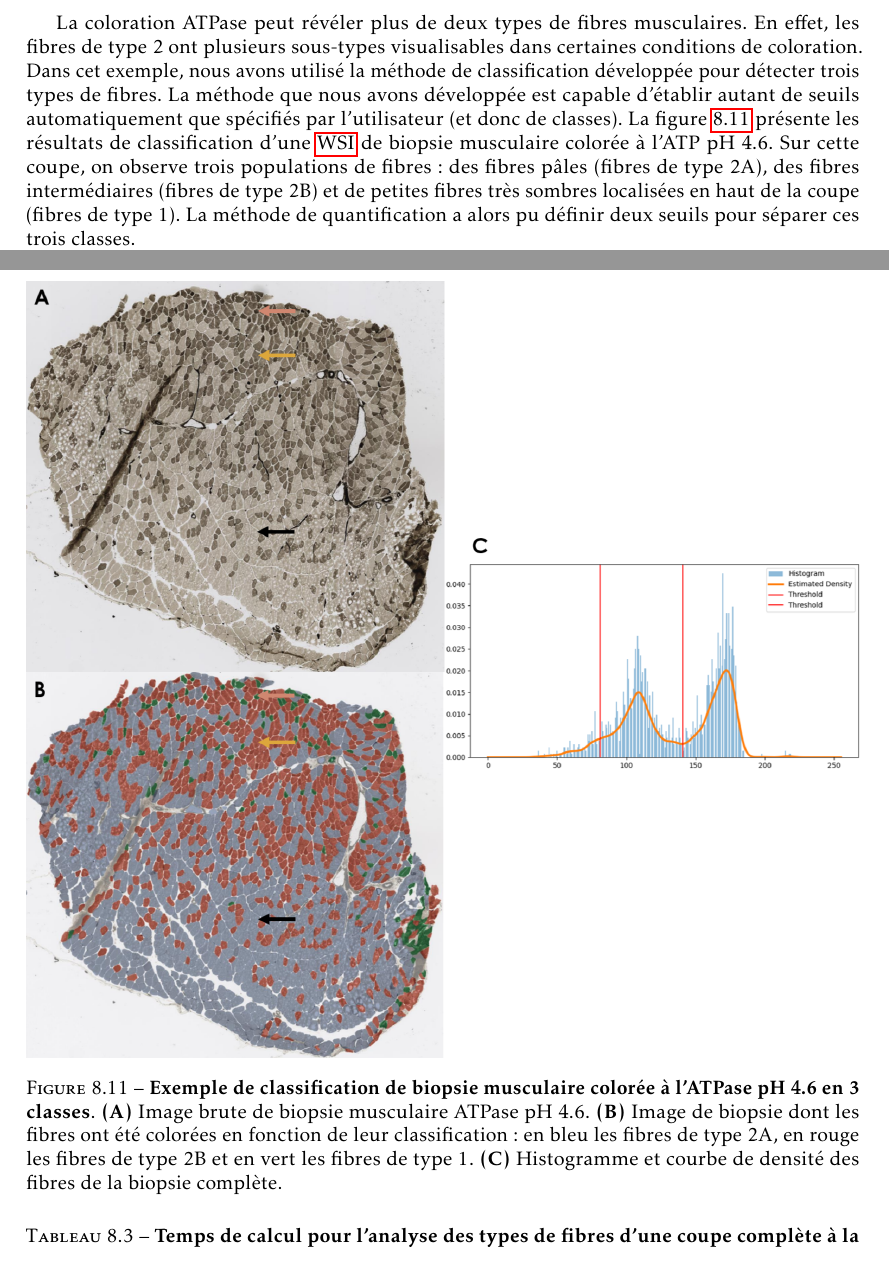
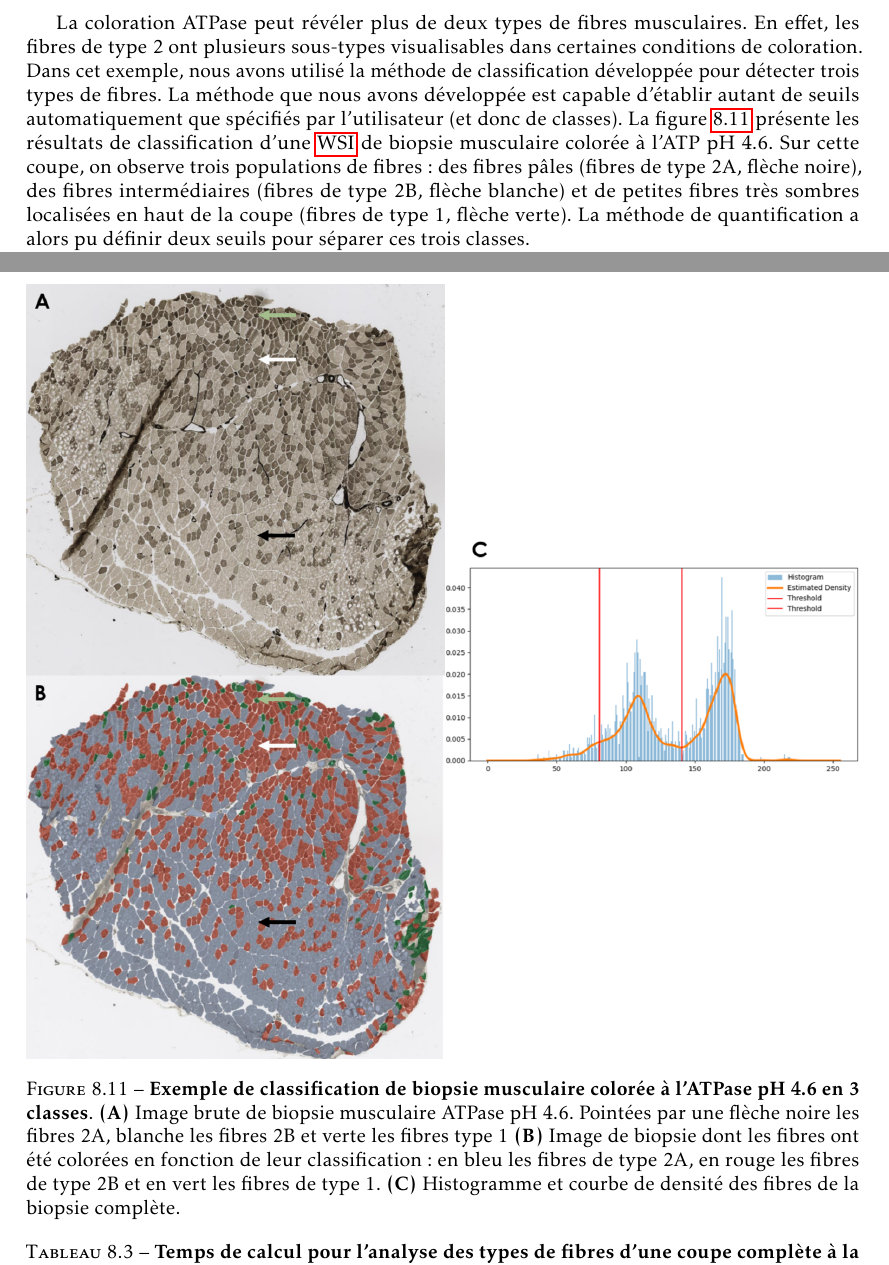
Before and after one commit to lambda-science/thesis, a LaTeX thesis (these.tex, which reads corps/chap8.tex): two parts of pages 136 and 138 of 170, joined at a grey line, cut so that both start at the same text. Compiled offline with pdfLaTeX.

Commit message:
Updates from Overleaf

```diff
--- a/corps/chap8.tex
+++ b/corps/chap8.tex
@@ -138,11 +138,11 @@ Pour réaliser cette quantification, la première étape consiste à segmenter,
 \end{figure}
 
 \subsection{Exemple d'application: classification d'une coupe complète avec trois types de fibres}
-La coloration ATPase peut révéler plus de deux types de fibres musculaires. En effet, les fibres de type 2 ont plusieurs sous-types visualisables dans certaines conditions de coloration. Dans cet exemple, nous avons utilisé la méthode de classification développée pour détecter trois types de fibres. La méthode que nous avons développée est capable d'établir autant de seuils automatiquement que spécifiés par l'utilisateur (et donc de classes). La figure \ref{fig:atp_paint_wsi} présente les résultats de classification d'une \gls{wsi} de biopsie musculaire colorée à l'ATP pH 4.6. Sur cette coupe, on observe trois populations de fibres: des fibres pâles (fibres de type 2A), des fibres intermédiaires (fibres de type 2B) et de petites fibres très sombres localisées en haut de la coupe (fibres de type 1). La méthode de quantification a alors pu définir deux seuils pour séparer ces trois classes.
+La coloration ATPase peut révéler plus de deux types de fibres musculaires. En effet, les fibres de type 2 ont plusieurs sous-types visualisables dans certaines conditions de coloration. Dans cet exemple, nous avons utilisé la méthode de classification développée pour détecter trois types de fibres. La méthode que nous avons développée est capable d'établir autant de seuils automatiquement que spécifiés par l'utilisateur (et donc de classes). La figure \ref{fig:atp_paint_wsi} présente les résultats de classification d'une \gls{wsi} de biopsie musculaire colorée à l'ATP pH 4.6. Sur cette coupe, on observe trois populations de fibres: des fibres pâles (fibres de type 2A, flèche noire), des fibres intermédiaires (fibres de type 2B, flèche blanche) et de petites fibres très sombres localisées en haut de la coupe (fibres de type 1, flèche verte). La méthode de quantification a alors pu définir deux seuils pour séparer ces trois classes.
 \begin{figure}[!ht]
  \centering
  \includegraphics[width=1\textwidth]{figures/atp_wsi.png}
- \caption[Exemple de classification de biopsie musculaire colorée à l'ATPase]{\textbf{Exemple de classification de biopsie musculaire colorée à l'ATPase pH 4.6 en 3 classes}. \textbf{(A)} Image brute de biopsie musculaire ATPase pH 4.6. \textbf{(B)} Image de biopsie dont les fibres ont été colorées en fonction de leur classification: en bleu les fibres de type 2A, en rouge les fibres de type 2B et en vert les fibres de type 1. \textbf{(C)} Histogramme et courbe de densité des fibres de la biopsie complète.}
+ \caption[Exemple de classification de biopsie musculaire colorée à l'ATPase]{\textbf{Exemple de classification de biopsie musculaire colorée à l'ATPase pH 4.6 en 3 classes}. \textbf{(A)} Image brute de biopsie musculaire ATPase pH 4.6. Pointées par une flèche noire les fibres 2A, blanche les fibres 2B et verte les fibres type 1 \textbf{(B)} Image de biopsie dont les fibres ont été colorées en fonction de leur classification: en bleu les fibres de type 2A, en rouge les fibres de type 2B et en vert les fibres de type 1. \textbf{(C)} Histogramme et courbe de densité des fibres de la biopsie complète.}
  \label{fig:atp_paint_wsi}
 \end{figure}
 
```
Also changed, not shown: corps/chap5.tex (+1 -1 lines), figures/atp_wsi.png.
